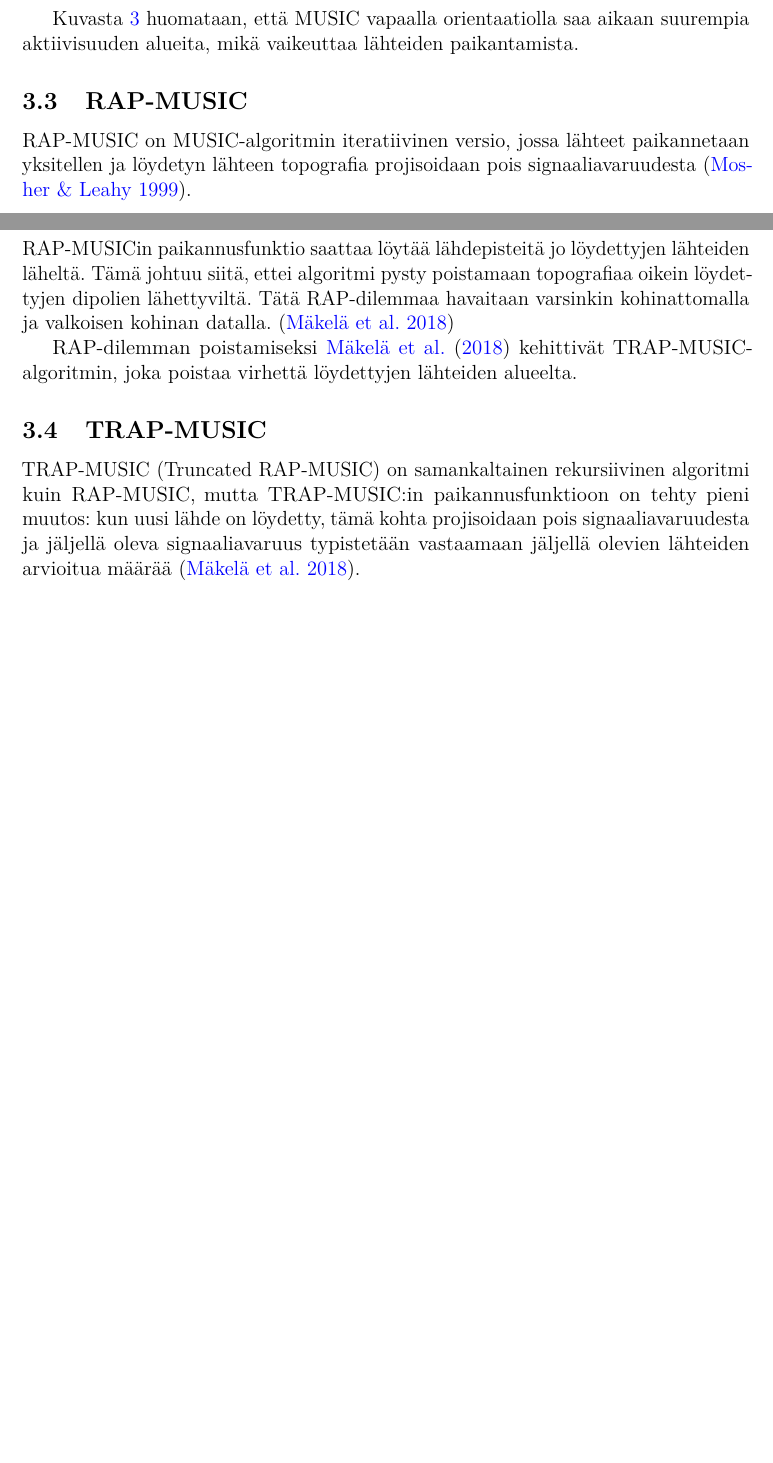
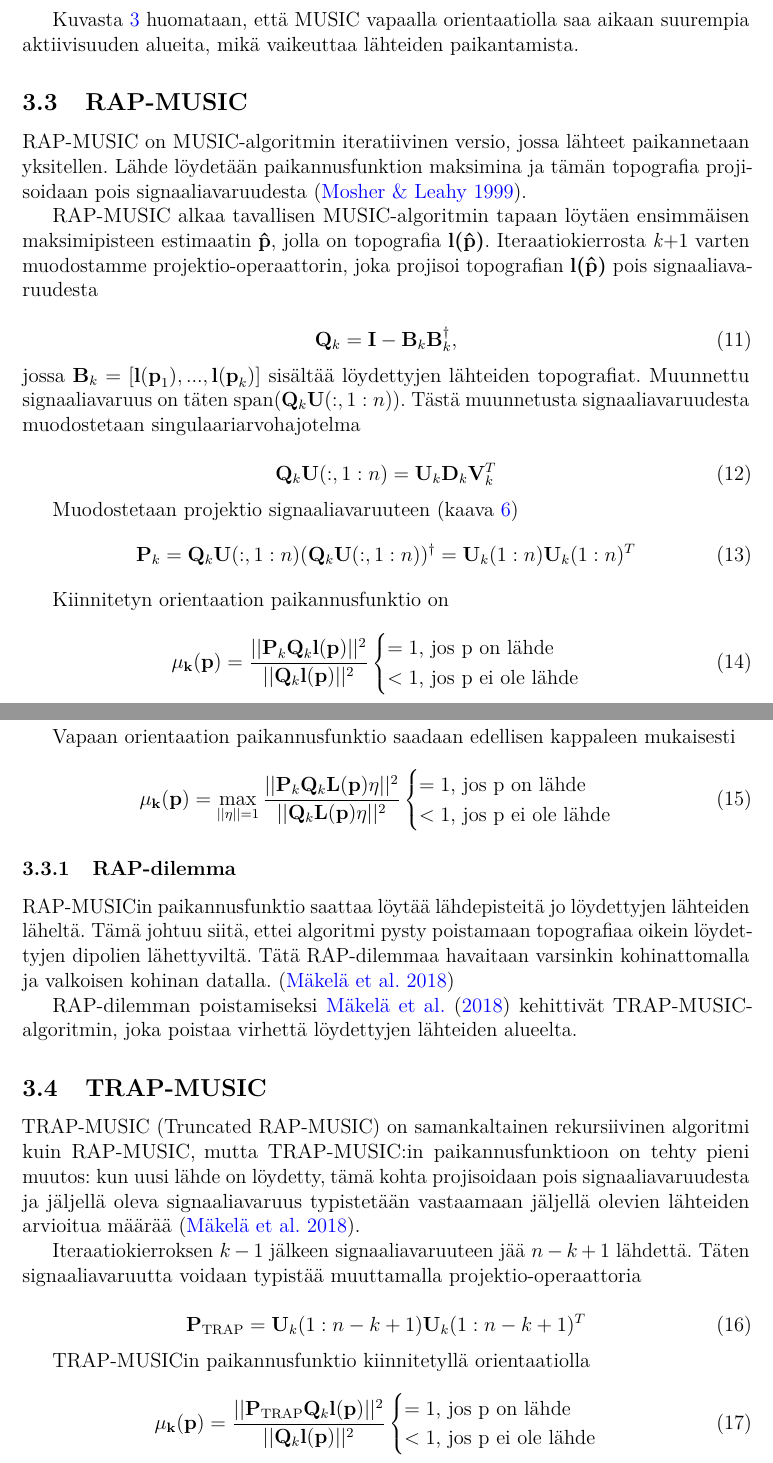
Before and after one commit to pompeli/Kandidaatinty-, a LaTeX thesis (Kandityö.tex, which reads RAPMUSIC.tex, TRAPMUSIC.tex, Teoria.tex): two parts of pages 9 and 10 of 12 before the commit and two parts of pages 10 and 11 of 13 after it, joined at a grey line, cut so that both start at the same text, the shorter picture padded with empty space. Compiled offline with pdfLaTeX.

Commit message:
Updates from ShareLaTeX

```diff
--- /dev/null
+++ b/RAPMUSIC.tex
@@ -0,0 +1,43 @@
+\subsection{RAP-MUSIC}
+RAP-MUSIC on MUSIC-algoritmin iteratiivinen versio, jossa lähteet paikannetaan yksitellen. Lähde löydetään paikannusfunktion maksimina ja tämän topografia projisoidaan pois signaaliavaruudesta \citep{Mosher1999SourceMUSIC}.
+
+RAP-MUSIC alkaa tavallisen MUSIC-algoritmin tapaan löytäen ensimmäisen maksimipisteen estimaatin \textbf{\^p}, jolla on topografia \textbf{l(\^p)}. Iteraatiokierrosta \textit{k}+1 varten muodostamme projektio-operaattorin, joka projisoi topografian \textbf{l(\^p)} pois signaaliavaruudesta
+
+\begin{equation}
+    \mathbf{Q}_k = \mathbf{I}-\mathbf{B}_k\mathbf{B}_k^\dagger,
+\end{equation}
+jossa $\mathbf{B}_k = [\mathbf{l(p}_1),...,\mathbf{l(p}_{k})]$ sisältää löydettyjen lähteiden topografiat. Muunnettu signaaliavaruus on täten $\text{span}(\mathbf{Q}_k\mathbf{U}(:,1:n))$. Tästä muunnetusta signaaliavaruudesta muodostetaan singulaariarvohajotelma
+
+\begin{equation}
+    \mathbf{Q}_k\mathbf{U}(:,1:n) = \mathbf{U}_k\mathbf{D}_k\mathbf{V}_k^T
+\end{equation}
+
+Muodostetaan projektio signaaliavaruuteen (kaava \ref{eq:6})
+\begin{equation}
+    \mathbf{P}_k = \mathbf{Q}_k\mathbf{U}(:,1:n)(\mathbf{Q}_k\mathbf{U}(:,1:n))^{\dagger} = \mathbf{U}_k(1:n)\mathbf{U}_k(1:n)^T
+\end{equation}
+
+Kiinnitetyn orientaation paikannusfunktio on
+\begin{equation}
+    \mathbf{\mu_k(p)} = \frac{||\mathbf{P}_k\mathbf{Q}_k\mathbf{l(p)}||^2}{||\mathbf{Q}_k\mathbf{l(p)}||^2}
+    \begin{cases}
+    =1\text{, jos p on lähde}\\
+    <1\text{, jos p ei ole lähde}
+     \end{cases}
+\end{equation}
+
+Vapaan orientaation paikannusfunktio saadaan edellisen kappaleen mukaisesti
+\begin{equation}
+    \mathbf{\mu_k(p)} = \max_{||\eta||=1} \frac{||\mathbf{P}_k\mathbf{Q}_k\mathbf{L(p)\eta}||^2}{||\mathbf{Q}_k\mathbf{L(p)\eta}||^2}
+    \begin{cases}
+    =1\text{, jos p on lähde}\\
+    <1\text{, jos p ei ole lähde}
+     \end{cases}
+\end{equation}
+
+
+
+\subsubsection{RAP-dilemma}
+RAP-MUSICin paikannusfunktio saattaa löytää lähdepisteitä jo löydettyjen lähteiden läheltä. Tämä johtuu siitä, ettei algoritmi pysty poistamaan topografiaa oikein löydettyjen dipolien lähettyviltä. Tätä RAP-dilemmaa havaitaan varsinkin kohinattomalla ja valkoisen kohinan datalla. \citep{Makela2018TruncatedLocalization}
+
+RAP-dilemman poistamiseksi \cite{Makela2018TruncatedLocalization} kehittivät TRAP-MUSIC-algoritmin, joka poistaa virhettä löydettyjen lähteiden alueelta.
--- /dev/null
+++ b/TRAPMUSIC.tex
@@ -0,0 +1,17 @@
+\subsection{TRAP-MUSIC}
+TRAP-MUSIC (Truncated RAP-MUSIC) on samankaltainen rekursiivinen algoritmi kuin RAP-MUSIC, mutta TRAP-MUSIC:in paikannusfunktioon on tehty pieni muutos: kun uusi lähde on löydetty, tämä kohta projisoidaan pois signaaliavaruudesta ja jäljellä oleva signaaliavaruus typistetään vastaamaan jäljellä olevien lähteiden arvioitua määrää \citep{Makela2018TruncatedLocalization}.
+
+Iteraatiokierroksen $k-1$ jälkeen signaaliavaruuteen jää $n-k+1$ lähdettä. Täten signaaliavaruutta voidaan typistää muuttamalla projektio-operaattoria
+
+\begin{equation}
+    \mathbf{P}_{\text{TRAP}} = \mathbf{U}_k(1:n-k+1)\mathbf{U}_k(1:n-k+1)^T
+\end{equation}
+
+TRAP-MUSICin paikannusfunktio kiinnitetyllä orientaatiolla
+\begin{equation}
+    \mathbf{\mu_k(p)} = \frac{||\mathbf{P}_{\text{TRAP}}\mathbf{Q}_k\mathbf{l(p)}||^2}{||\mathbf{Q}_k\mathbf{l(p)}||^2}
+    \begin{cases}
+    =1\text{, jos p on lähde}\\
+    <1\text{, jos p ei ole lähde}
+     \end{cases}
+\end{equation}
--- a/Teoria.tex
+++ b/Teoria.tex
@@ -4,13 +4,6 @@
 
 \input{MUSIC.tex}
 
-\subsection{RAP-MUSIC}
-RAP-MUSIC on MUSIC-algoritmin iteratiivinen versio, jossa lähteet paikannetaan yksitellen ja löydetyn lähteen topografia projisoidaan pois signaaliavaruudesta \citep{Mosher1999SourceMUSIC}.
+\input{RAPMUSIC.tex}
 
-\subsubsection{RAP-dilemma}
-RAP-MUSICin paikannusfunktio saattaa löytää lähdepisteitä jo löydettyjen lähteiden läheltä. Tämä johtuu siitä, ettei algoritmi pysty poistamaan topografiaa oikein löydettyjen dipolien lähettyviltä. Tätä RAP-dilemmaa havaitaan varsinkin kohinattomalla ja valkoisen kohinan datalla. \citep{Makela2018TruncatedLocalization}
-
-RAP-dilemman poistamiseksi \cite{Makela2018TruncatedLocalization} kehittivät TRAP-MUSIC-algoritmin, joka poistaa virhettä löydettyjen lähteiden alueelta.
-
-\subsection{TRAP-MUSIC}
-TRAP-MUSIC (Truncated RAP-MUSIC) on samankaltainen rekursiivinen algoritmi kuin RAP-MUSIC, mutta TRAP-MUSIC:in paikannusfunktioon on tehty pieni muutos: kun uusi lähde on löydetty, tämä kohta projisoidaan pois signaaliavaruudesta ja jäljellä oleva signaaliavaruus typistetään vastaamaan jäljellä olevien lähteiden arvioitua määrää \citep{Makela2018TruncatedLocalization}.
+\input{TRAPMUSIC.tex}
```
Also changed, not shown: MUSIC.tex (+3 -0 lines), TRAPMUSIC.tex (9 more changed lines).
